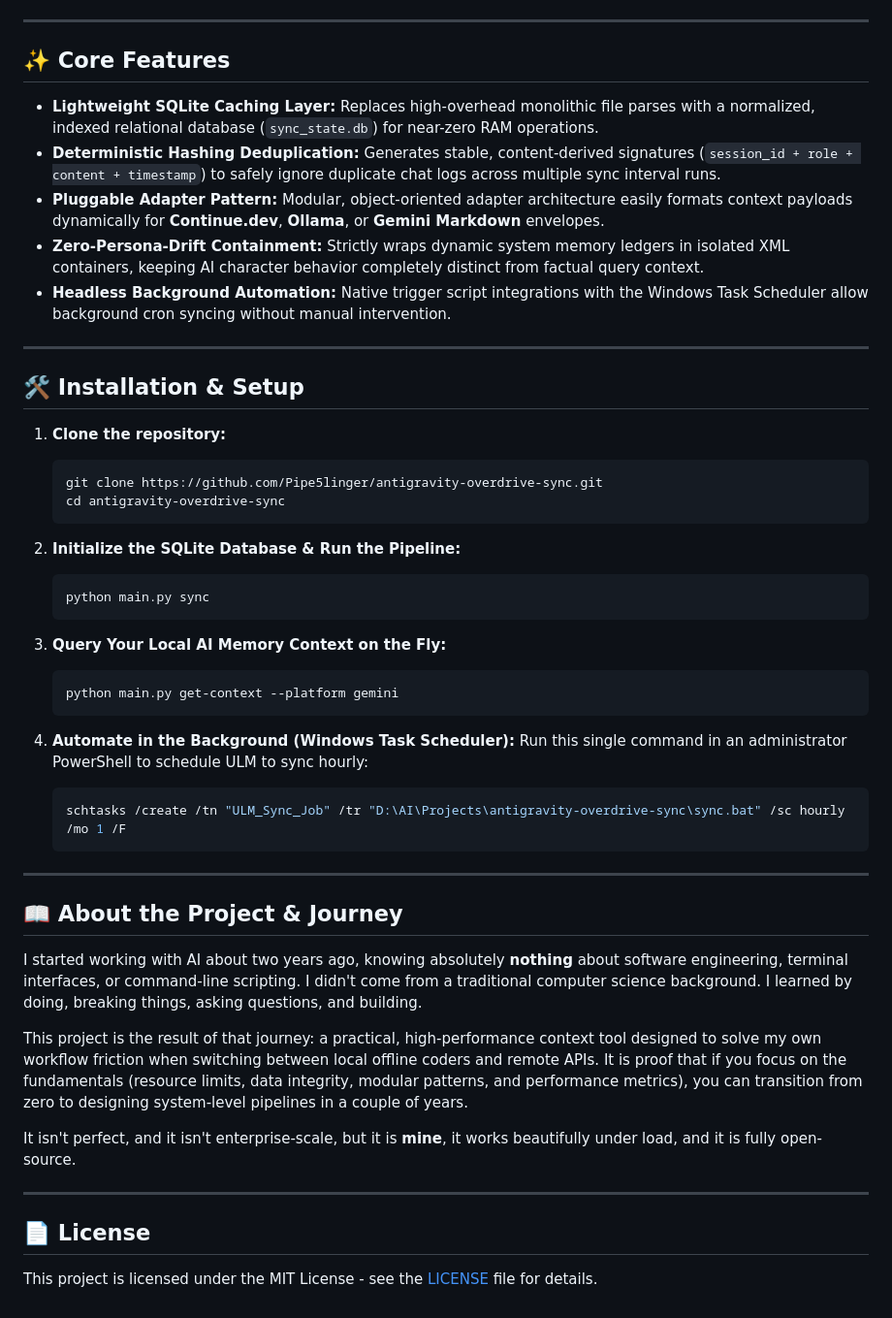
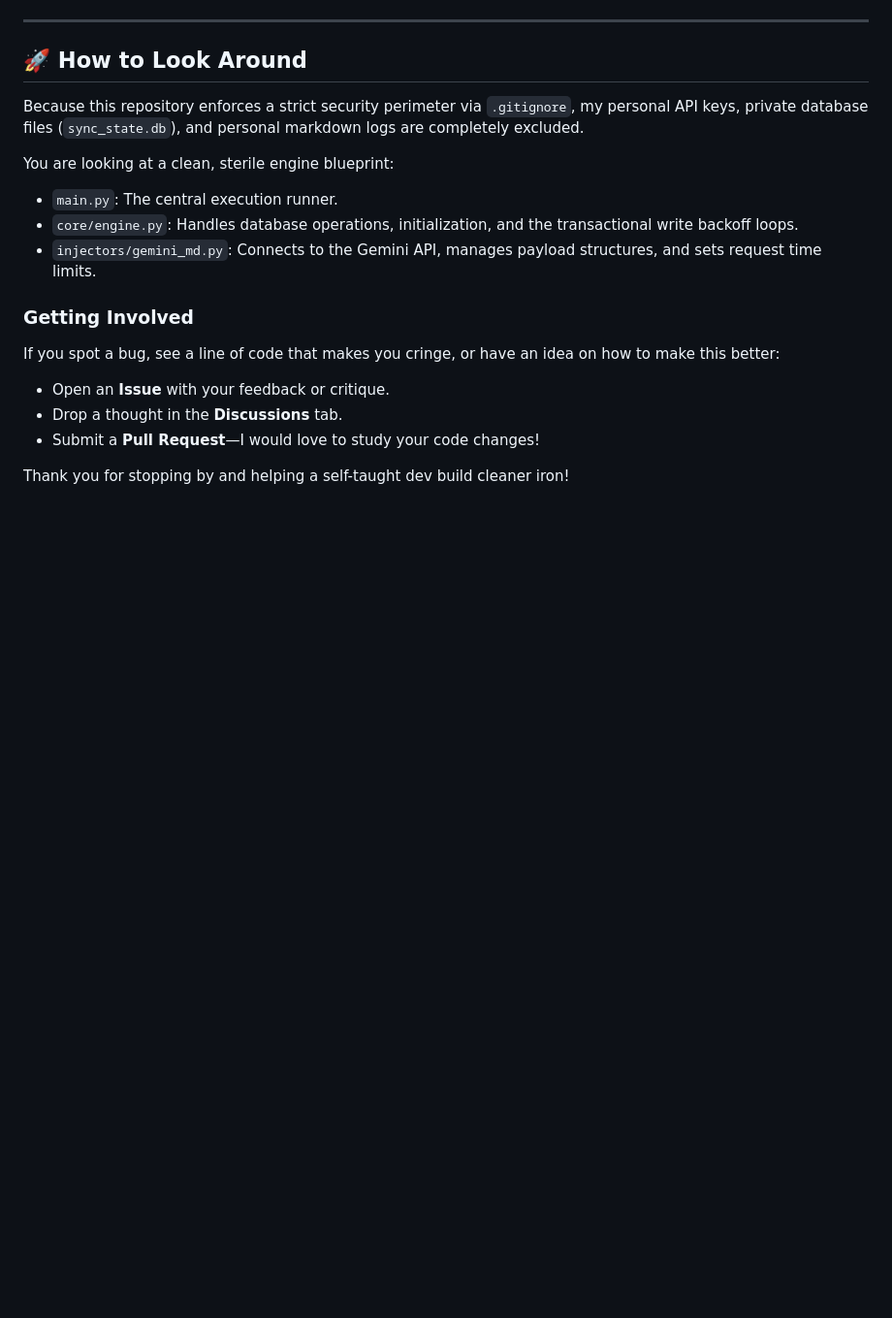
Before and after one commit to Pipe5linger/antigravity-overdrive-sync, a Markdown page: README.md, the part around one of its changes. Shown at 97% size. Drawn GitHub-style; blank space fills up the shorter version.

Commit message:
Replace generic boilerplate README with an honest project introduction and contribution guide

````diff
--- a/README.md
+++ b/README.md
@@ -39,52 +27,20 @@ graph TD
 
 ---
 
-## ✨ Core Features
+## 🚀 How to Look Around
 
-* **Lightweight SQLite Caching Layer:** Replaces high-overhead monolithic file parses with a normalized, indexed relational database (`sync_state.db`) for near-zero RAM operations.
-* **Deterministic Hashing Deduplication:** Generates stable, content-derived signatures (`session_id + role + content + timestamp`) to safely ignore duplicate chat logs across multiple sync interval runs.
-* **Pluggable Adapter Pattern:** Modular, object-oriented adapter architecture easily formats context payloads dynamically for **Continue.dev**, **Ollama**, or **Gemini Markdown** envelopes.
-* **Zero-Persona-Drift Containment:** Strictly wraps dynamic system memory ledgers in isolated XML containers, keeping AI character behavior completely distinct from factual query context.
-* **Headless Background Automation:** Native trigger script integrations with the Windows Task Scheduler allow background cron syncing without manual intervention.
+Because this repository enforces a strict security perimeter via `.gitignore`, my personal API keys, private database files (`sync_state.db`), and personal markdown logs are completely excluded.
 
----
+You are looking at a clean, sterile engine blueprint:
+- `main.py`: The central execution runner.
+- `core/engine.py`: Handles database operations, initialization, and the transactional write backoff loops.
+- `injectors/gemini_md.py`: Connects to the Gemini API, manages payload structures, and sets request time limits.
 
-## 🛠️ Installation & Setup
+### Getting Involved
 
-1. **Clone the repository:**
-   ```bash
-   git clone https://github.com/Pipe5linger/antigravity-overdrive-sync.git
-   cd antigravity-overdrive-sync
-   ```
+If you spot a bug, see a line of code that makes you cringe, or have an idea on how to make this better:
+- Open an **Issue** with your feedback or critique.
+- Drop a thought in the **Discussions** tab.
+- Submit a **Pull Request**—I would love to study your code changes!
 
-2. **Initialize the SQLite Database & Run the Pipeline:**
-   ```bash
-   python main.py sync
-   ```
-
-3. **Query Your Local AI Memory Context on the Fly:**
-   ```bash
-   python main.py get-context --platform gemini
-   ```
-
-4. **Automate in the Background (Windows Task Scheduler):**
-   Run this single command in an administrator PowerShell to schedule ULM to sync hourly:
-   ```powershell
-   schtasks /create /tn "ULM_Sync_Job" /tr "D:\AI\Projects\antigravity-overdrive-sync\sync.bat" /sc hourly /mo 1 /F
-   ```
-
----
-
-## 📖 About the Project & Journey
-
-I started working with AI about two years ago, knowing absolutely **nothing** about software engineering, terminal interfaces, or command-line scripting. I didn't come from a traditional computer science background. I learned by doing, breaking things, asking questions, and building.
-
-This project is the result of that journey: a practical, high-performance context tool designed to solve my own workflow friction when switching between local offline coders and remote APIs. It is proof that if you focus on the fundamentals (resource limits, data integrity, modular patterns, and performance metrics), you can transition from zero to designing system-level pipelines in a couple of years.
-
-It isn't perfect, and it isn't enterprise-scale, but it is **mine**, it works beautifully under load, and it is fully open-source.
-
----
-
-## 📄 License
-
-This project is licensed under the MIT License - see the [LICENSE](LICENSE) file for details.
+Thank you for stopping by and helping a self-taught dev build cleaner iron!
````
Also changed, not shown: other parts of README.md (+15 -27 lines).
